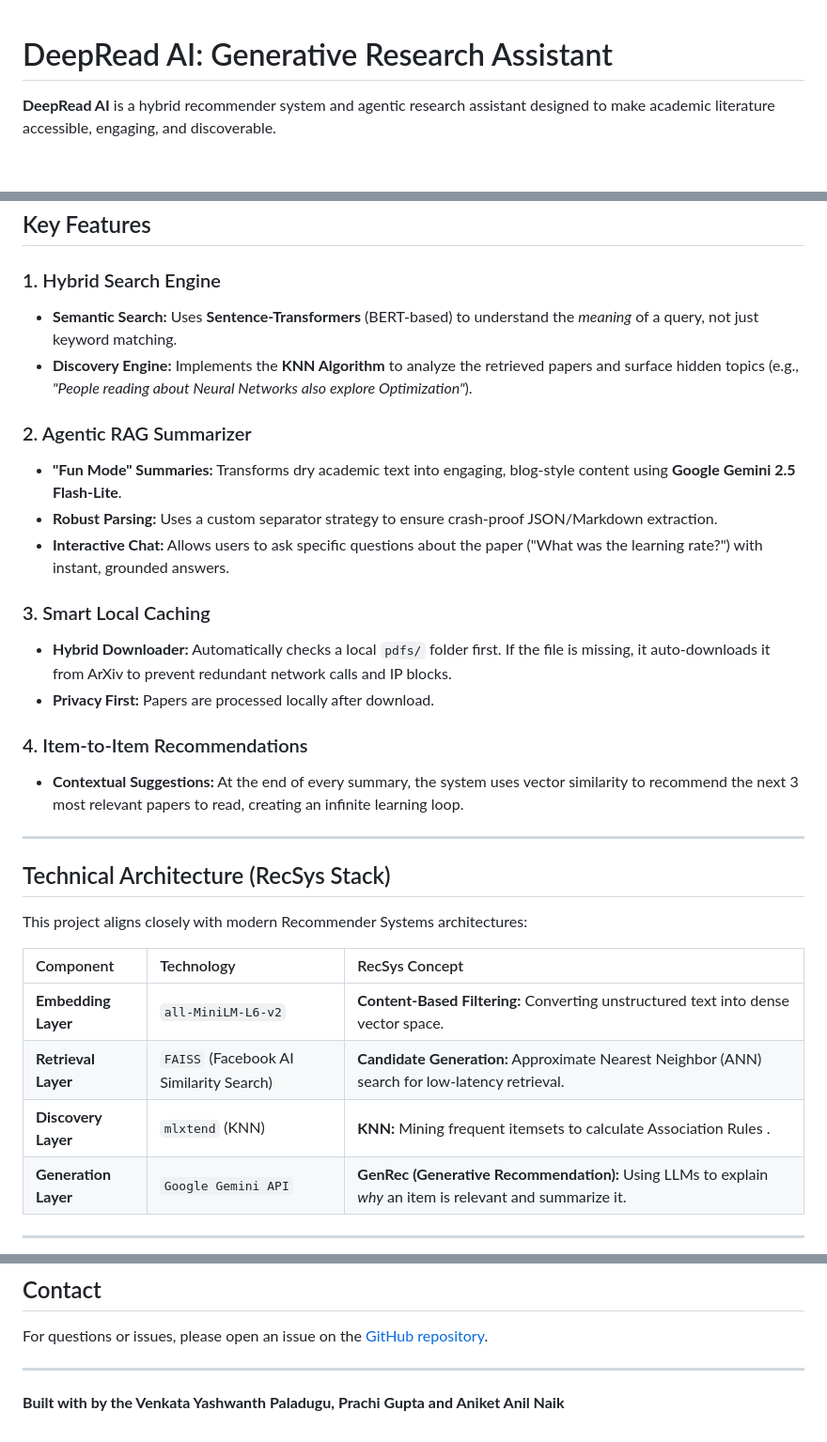
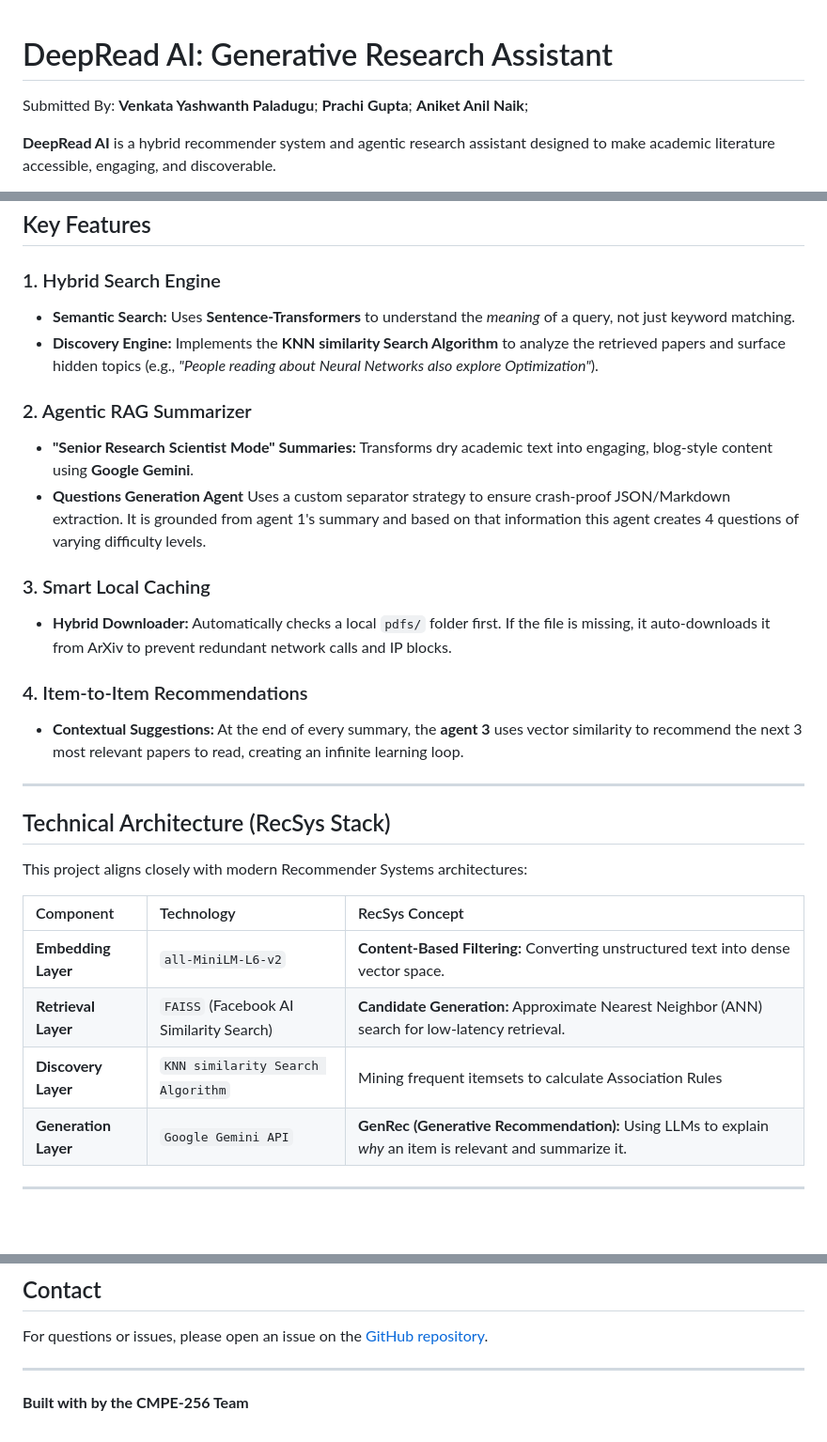
Before and after one commit to yashwanth008/CMPE-256_Final_project, a Markdown page: Readme.md, 3 parts joined by grey strips. Shown at 94% size. GitHub-like rendering; blank space fills up the shorter version.

Commit message:
Revise Readme for clarity

```diff
--- a/Readme.md
+++ b/Readme.md
@@ -1,4 +1,8 @@
 # DeepRead AI: Generative Research Assistant
+Submitted By:
+**Venkata Yashwanth Paladugu**;
+**Prachi Gupta**;
+**Aniket Anil Naik**;
 
 **DeepRead AI** is a hybrid recommender system and agentic research assistant designed to make academic literature accessible, engaging, and discoverable.
 
@@ -9,20 +23,19 @@ It combines **Dense Vector Retrieval (FAISS)** for semantic search with **KNN**
 ##  Key Features
 
 ###  1. Hybrid Search Engine
-* **Semantic Search:** Uses **Sentence-Transformers** (BERT-based) to understand the *meaning* of a query, not just keyword matching.
-* **Discovery Engine:** Implements the **KNN Algorithm** to analyze the retrieved papers and surface hidden topics (e.g., *"People reading about Neural Networks also explore Optimization"*).
+* **Semantic Search:** Uses **Sentence-Transformers** to understand the *meaning* of a query, not just keyword matching.
+* **Discovery Engine:** Implements the **KNN similarity Search Algorithm** to analyze the retrieved papers and surface hidden topics (e.g., *"People reading about Neural Networks also explore Optimization"*).
 
 ### 2. Agentic RAG Summarizer
-* **"Fun Mode" Summaries:** Transforms dry academic text into engaging, blog-style content using **Google Gemini 2.5 Flash-Lite**.
-* **Robust Parsing:** Uses a custom separator strategy to ensure crash-proof JSON/Markdown extraction.
-* **Interactive Chat:** Allows users to ask specific questions about the paper ("What was the learning rate?") with instant, grounded answers.
+* **"Senior Research Scientist Mode" Summaries:** Transforms dry academic text into engaging, blog-style content using **Google Gemini**.
+* **Questions Generation Agent** Uses a custom separator strategy to ensure crash-proof JSON/Markdown extraction. It is grounded from agent 1's summary and based on that information this agent creates 4 questions of varying difficulty levels.
 
 ### 3. Smart Local Caching
 * **Hybrid Downloader:** Automatically checks a local `pdfs/` folder first. If the file is missing, it auto-downloads it from ArXiv to prevent redundant network calls and IP blocks.
-* **Privacy First:** Papers are processed locally after download.
+
 
 ### 4. Item-to-Item Recommendations
-* **Contextual Suggestions:** At the end of every summary, the system uses vector similarity to recommend the next 3 most relevant papers to read, creating an infinite learning loop.
+* **Contextual Suggestions:** At the end of every summary, the **agent 3** uses vector similarity to recommend the next 3 most relevant papers to read, creating an infinite learning loop.
 
 ---
 
@@ -34,7 +47,7 @@ This project aligns closely with modern Recommender Systems architectures:
 | :--- | :--- | :--- |
 | **Embedding Layer** | `all-MiniLM-L6-v2` | **Content-Based Filtering:** Converting unstructured text into dense vector space. |
 | **Retrieval Layer** | `FAISS` (Facebook AI Similarity Search) | **Candidate Generation:** Approximate Nearest Neighbor (ANN) search for low-latency retrieval. |
-| **Discovery Layer** | `mlxtend` (KNN) | **KNN:** Mining frequent itemsets to calculate Association Rules . |
+| **Discovery Layer** | `KNN similarity Search Algorithm` |  Mining frequent itemsets to calculate Association Rules  |
 | **Generation Layer** | `Google Gemini API` | **GenRec (Generative Recommendation):** Using LLMs to explain *why* an item is relevant and summarize it. |
 
 ---
@@ -354,4 +367,4 @@ For questions or issues, please open an issue on the [GitHub repository](https:/
 
 ---
 
-**Built with by the Venkata Yashwanth Paladugu, Prachi Gupta and Aniket Anil Naik**
+**Built with by the CMPE-256 Team**
```
Also changed, not shown: other parts of Readme.md (+12 -2 lines).
